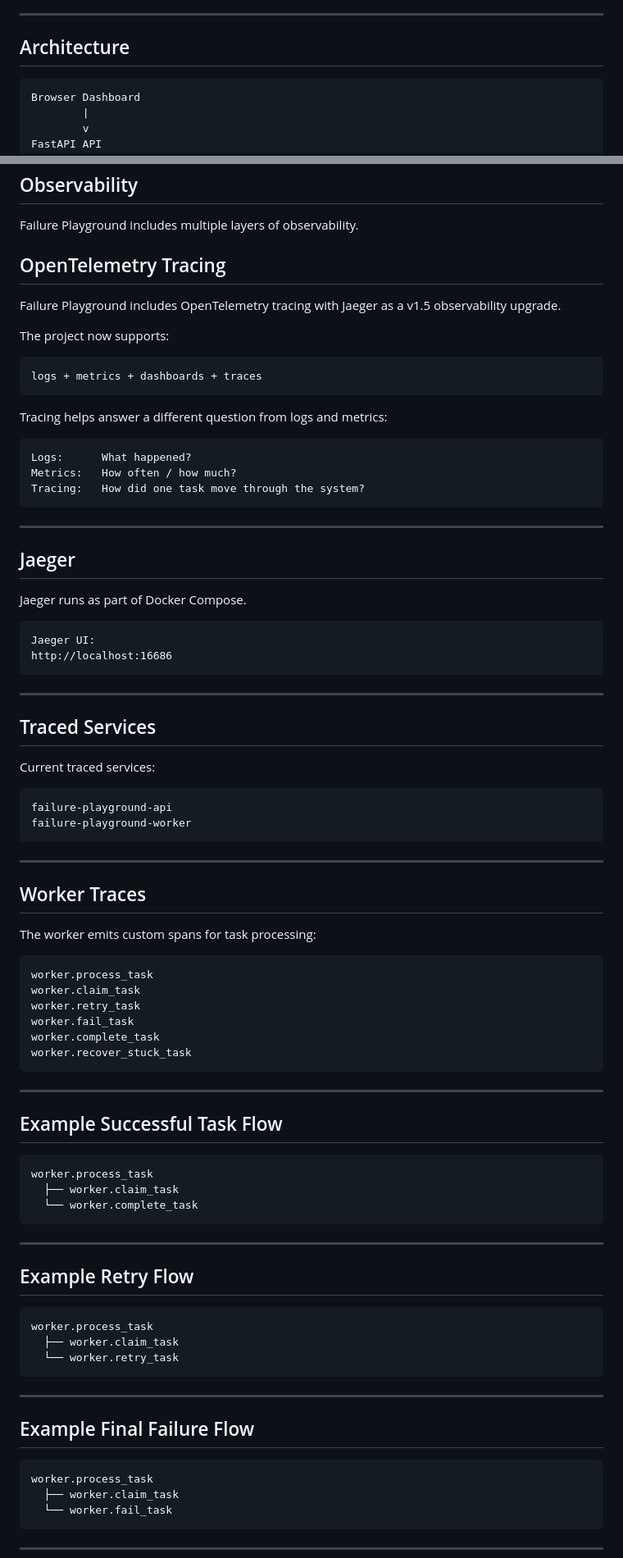
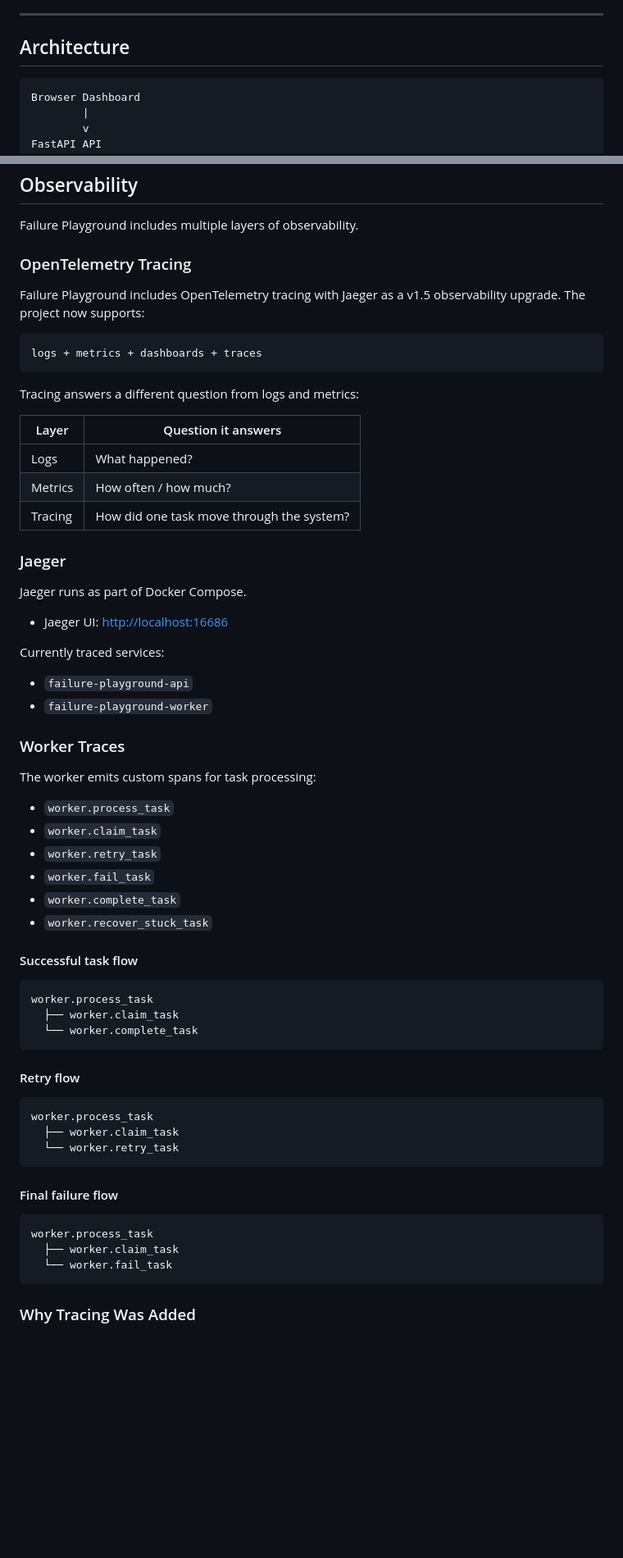
Before and after one commit to hmintopia03/failure-playground, a Markdown page: README.md, 2 parts joined by grey strips. Shown at 82% size. Drawn GitHub-style; blank space fills up the shorter version.

````diff
--- a/README.md
+++ b/README.md
@@ -40,7 +37,7 @@ The goal is to understand how backend systems behave under failure.
 
 ## Architecture
 
-```txt
+```
 Browser Dashboard
         |
         v
@@ -192,90 +161,67 @@ This project intentionally supports failure cases such as:
 
 Failure Playground includes multiple layers of observability.
 
-## OpenTelemetry Tracing
+### OpenTelemetry Tracing
 
-Failure Playground includes OpenTelemetry tracing with Jaeger as a v1.5 observability upgrade.
+Failure Playground includes OpenTelemetry tracing with Jaeger as a v1.5 observability upgrade. The project now supports:
 
-The project now supports:
-
-```txt
+```
 logs + metrics + dashboards + traces
 ```
 
-Tracing helps answer a different question from logs and metrics:
+Tracing answers a different question from logs and metrics:
 
-```txt
-Logs:      What happened?
-Metrics:   How often / how much?
-Tracing:   How did one task move through the system?
-```
+| Layer   | Question it answers                         |
+|---------|---------------------------------------------|
+| Logs    | What happened?                              |
+| Metrics | How often / how much?                       |
+| Tracing | How did one task move through the system?   |
 
----
-
-## Jaeger
+### Jaeger
 
 Jaeger runs as part of Docker Compose.
 
-```txt
-Jaeger UI:
-http://localhost:16686
-```
+- Jaeger UI: <http://localhost:16686>
 
----
+Currently traced services:
 
-## Traced Services
+- `failure-playground-api`
+- `failure-playground-worker`
 
-Current traced services:
-
-```txt
-failure-playground-api
-failure-playground-worker
-```
-
----
-
-## Worker Traces
+### Worker Traces
 
 The worker emits custom spans for task processing:
 
-```txt
-worker.process_task
-worker.claim_task
-worker.retry_task
-worker.fail_task
-worker.complete_task
-worker.recover_stuck_task
+- `worker.process_task`
+- `worker.claim_task`
+- `worker.retry_task`
+- `worker.fail_task`
+- `worker.complete_task`
+- `worker.recover_stuck_task`
+
+#### Successful task flow
+
 ```
-
----
-
-## Example Successful Task Flow
-
-```txt
 worker.process_task
   ├── worker.claim_task
   └── worker.complete_task
 ```
 
----
+#### Retry flow
 
-## Example Retry Flow
-
-```txt
+```
 worker.process_task
   ├── worker.claim_task
   └── worker.retry_task
 ```
 
----
+#### Final failure flow
 
-## Example Final Failure Flow
-
-```txt
+```
 worker.process_task
   ├── worker.claim_task
   └── worker.fail_task
 ```
 
----
+### Why Tracing Was Added
 
````
Also changed, not shown: other parts of README.md (+85 -177 lines).
